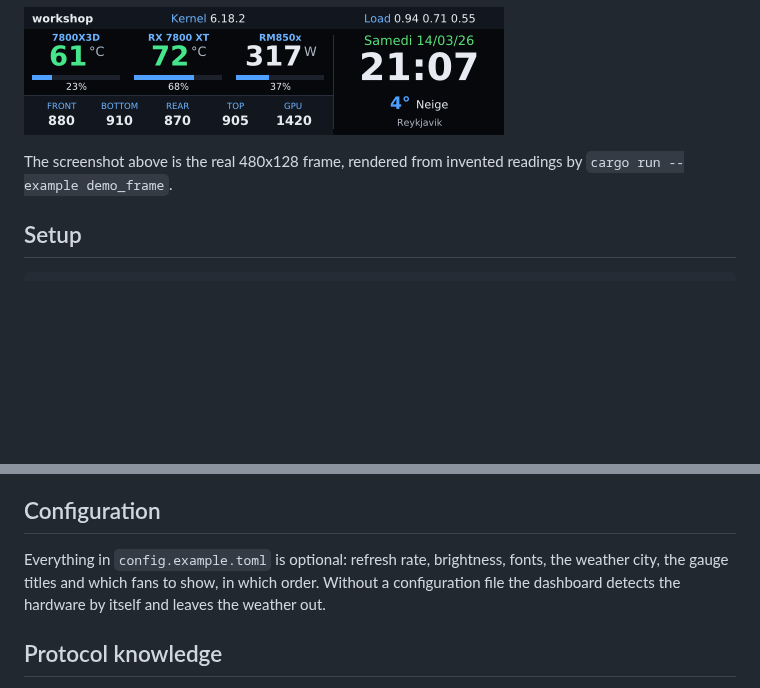
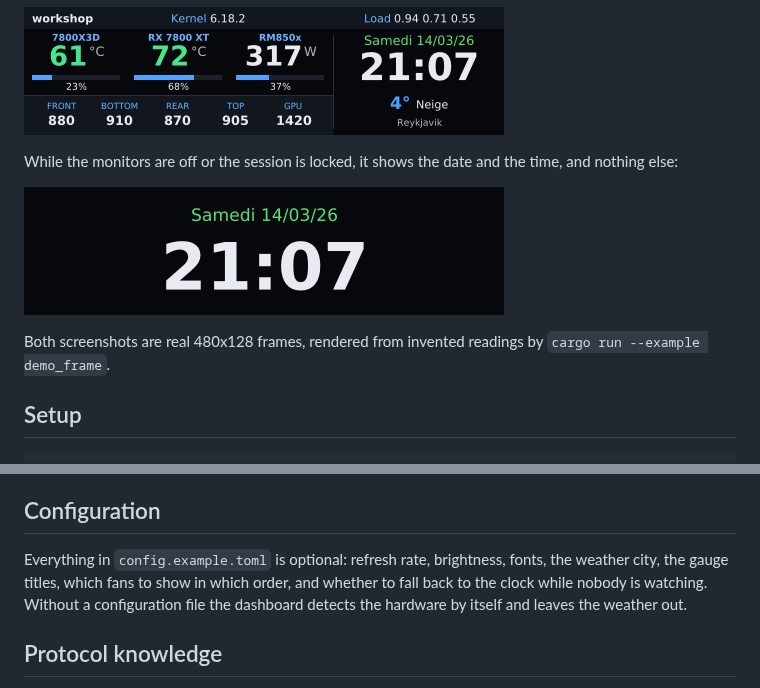
Before and after one commit to GregDuhamel/thermaltaked, a Markdown page: README.md, 2 parts joined by grey strips. GitHub-like rendering; pictures changed too: docs/clock.png (added); blank space fills up the shorter version.

```diff
--- a/README.md
+++ b/README.md
@@ -10,8 +10,13 @@ current weather (Open-Meteo).
 
 ![The dashboard, drawn from made-up readings](docs/dashboard.png)
 
-The screenshot above is the real 480x128 frame, rendered from invented readings
-by `cargo run --example demo_frame`.
+While the monitors are off or the session is locked, it shows the date and the
+time, and nothing else:
+
+![The sleeping screen, showing only a date and a clock](docs/clock.png)
+
+Both screenshots are real 480x128 frames, rendered from invented readings by
+`cargo run --example demo_frame`.
 
 ## Setup
 
@@ -53,8 +58,8 @@ every 2 s. Interface 1 takes a JPEG split into 1020-byte chunks, each in a
 ## Configuration
 
 Everything in `config.example.toml` is optional: refresh rate, brightness,
-fonts, the weather city, the gauge titles and which fans to show, in which
-order. Without a configuration file the dashboard detects the hardware by
+fonts, the weather city, the gauge titles, which fans to show in which order,
+and whether to fall back to the clock while nobody is watching. Without a configuration file the dashboard detects the hardware by
 itself and leaves the weather out.
 
 ## Protocol knowledge
```
Also changed, not shown: 9 other files.
